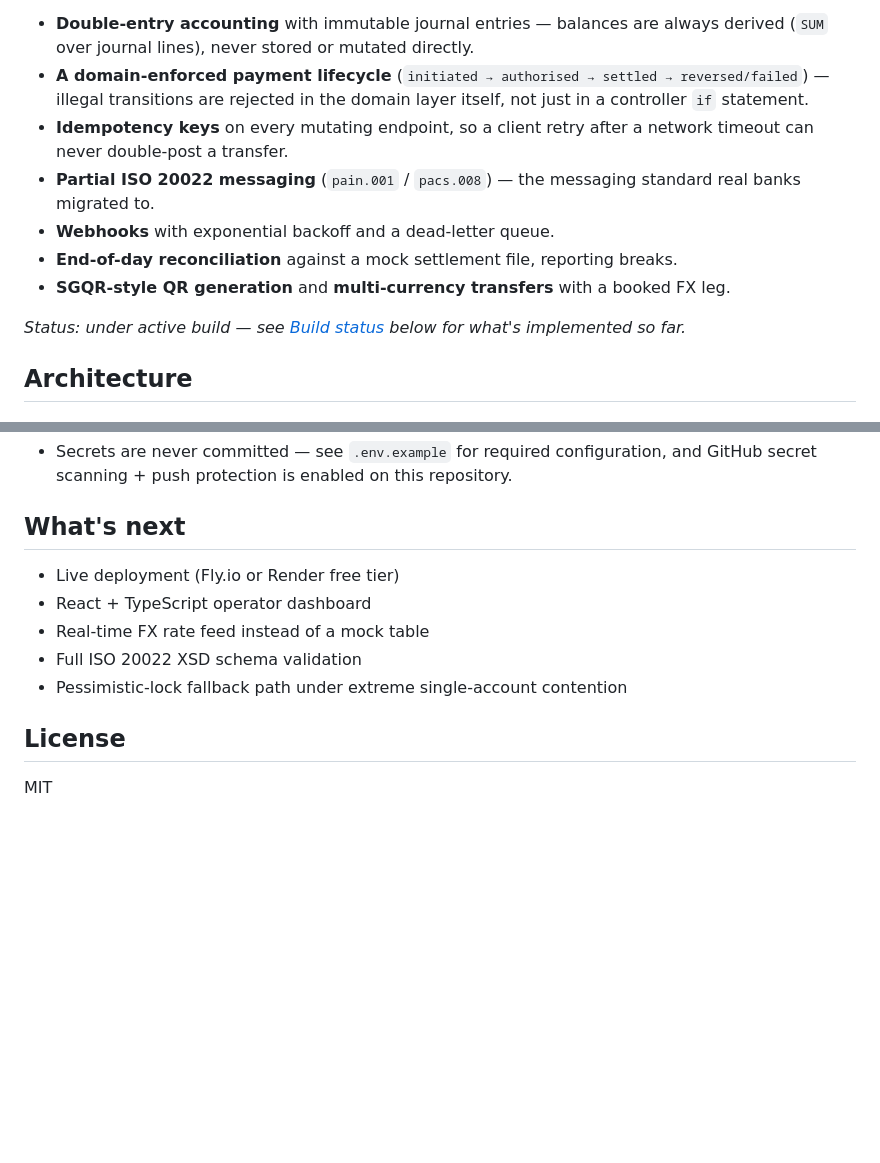
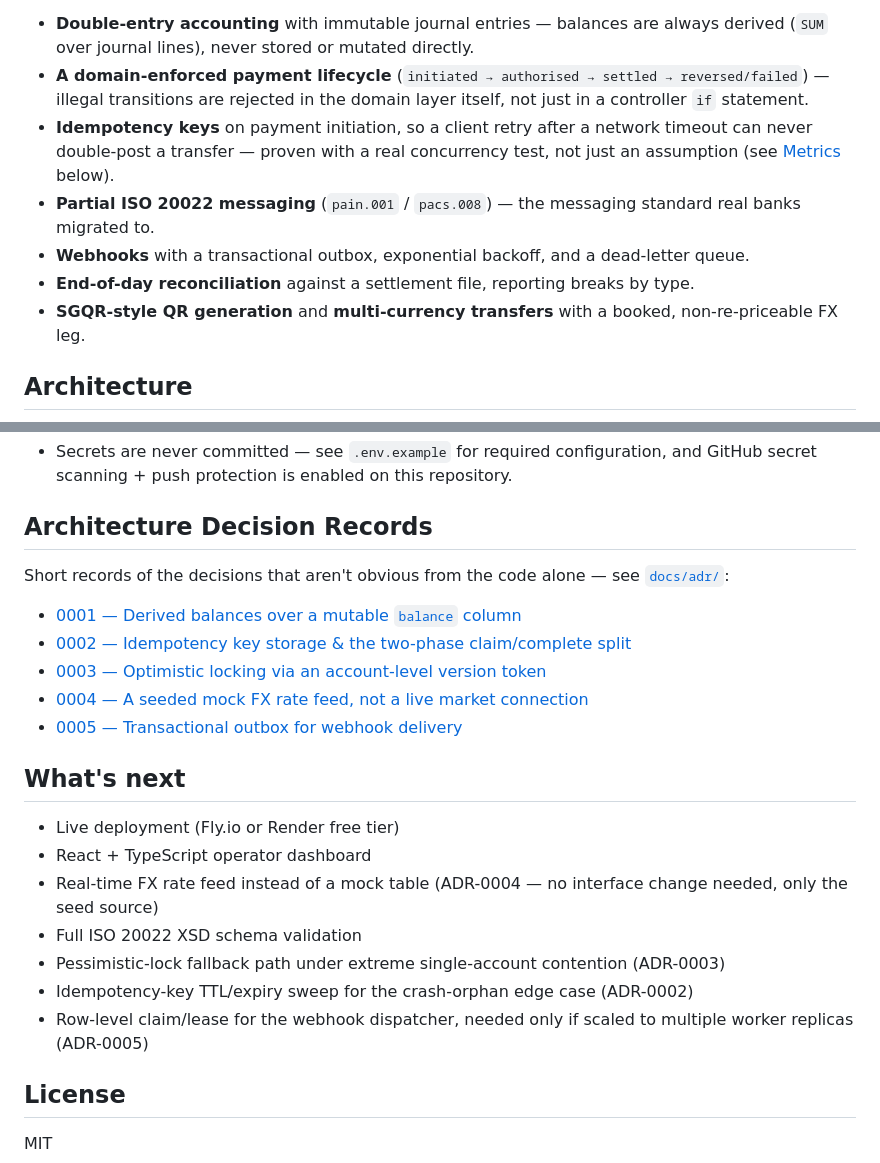
Before and after one commit to HaydenC22/Instant-Payment-Ledger---API, a Markdown page: README.md, 2 parts joined by grey strips. GitHub-like rendering; blank space fills up the shorter version.

```diff
--- a/README.md
+++ b/README.md
@@ -13,13 +11,11 @@ Instant domestic payment schemes (PayNow, FAST, and similar real-time rails) nee
 
 - **Double-entry accounting** with immutable journal entries — balances are always derived (`SUM` over journal lines), never stored or mutated directly.
 - **A domain-enforced payment lifecycle** (`initiated → authorised → settled → reversed/failed`) — illegal transitions are rejected in the domain layer itself, not just in a controller `if` statement.
-- **Idempotency keys** on every mutating endpoint, so a client retry after a network timeout can never double-post a transfer.
+- **Idempotency keys** on payment initiation, so a client retry after a network timeout can never double-post a transfer — proven with a real concurrency test, not just an assumption (see [Metrics](#metrics) below).
 - **Partial ISO 20022 messaging** (`pain.001` / `pacs.008`) — the messaging standard real banks migrated to.
-- **Webhooks** with exponential backoff and a dead-letter queue.
-- **End-of-day reconciliation** against a mock settlement file, reporting breaks.
-- **SGQR-style QR generation** and **multi-currency transfers** with a booked FX leg.
-
-*Status: under active build — see [Build status](#build-status) below for what's implemented so far.*
+- **Webhooks** with a transactional outbox, exponential backoff, and a dead-letter queue.
+- **End-of-day reconciliation** against a settlement file, reporting breaks by type.
+- **SGQR-style QR generation** and **multi-currency transfers** with a booked, non-re-priceable FX leg.
 
 ## Architecture
 
@@ -92,12 +122,24 @@ Integration tests spin up a real PostgreSQL instance via Testcontainers — no m
 - Secrets are never committed — see `.env.example` for required configuration, and GitHub secret scanning + push protection is enabled on this repository.
+
+## Architecture Decision Records
+
+Short records of the decisions that aren't obvious from the code alone — see [`docs/adr/`](docs/adr/):
+
+- [0001 — Derived balances over a mutable `balance` column](docs/adr/0001-derived-balances.md)
+- [0002 — Idempotency key storage & the two-phase claim/complete split](docs/adr/0002-idempotency-key-storage.md)
+- [0003 — Optimistic locking via an account-level version token](docs/adr/0003-optimistic-locking.md)
+- [0004 — A seeded mock FX rate feed, not a live market connection](docs/adr/0004-mock-fx-rate-feed.md)
+- [0005 — Transactional outbox for webhook delivery](docs/adr/0005-transactional-outbox-for-webhooks.md)
 
 ## What's next
 
 - Live deployment (Fly.io or Render free tier)
 - React + TypeScript operator dashboard
-- Real-time FX rate feed instead of a mock table
+- Real-time FX rate feed instead of a mock table (ADR-0004 — no interface change needed, only the seed source)
 - Full ISO 20022 XSD schema validation
-- Pessimistic-lock fallback path under extreme single-account contention
+- Pessimistic-lock fallback path under extreme single-account contention (ADR-0003)
+- Idempotency-key TTL/expiry sweep for the crash-orphan edge case (ADR-0002)
+- Row-level claim/lease for the webhook dispatcher, needed only if scaled to multiple worker replicas (ADR-0005)
 
 ## License
 
```
Also changed, not shown: other parts of README.md (+52 -20 lines), docs/adr/0001-derived-balances.md (added, +47 -0 lines), docs/adr/0002-idempotency-key-storage.md (added, +54 -0 lines), docs/adr/0003-optimistic-locking.md (added, +48 -0 lines), docs/adr/0004-mock-fx-rate-feed.md (added, +40 -0 lines), docs/adr/0005-transactional-outbox-for-webhooks.md (added, +40 -0 lines), docs/adr/README.md (added, +12 -0 lines), docs/images/example-sgqr.png (added).
